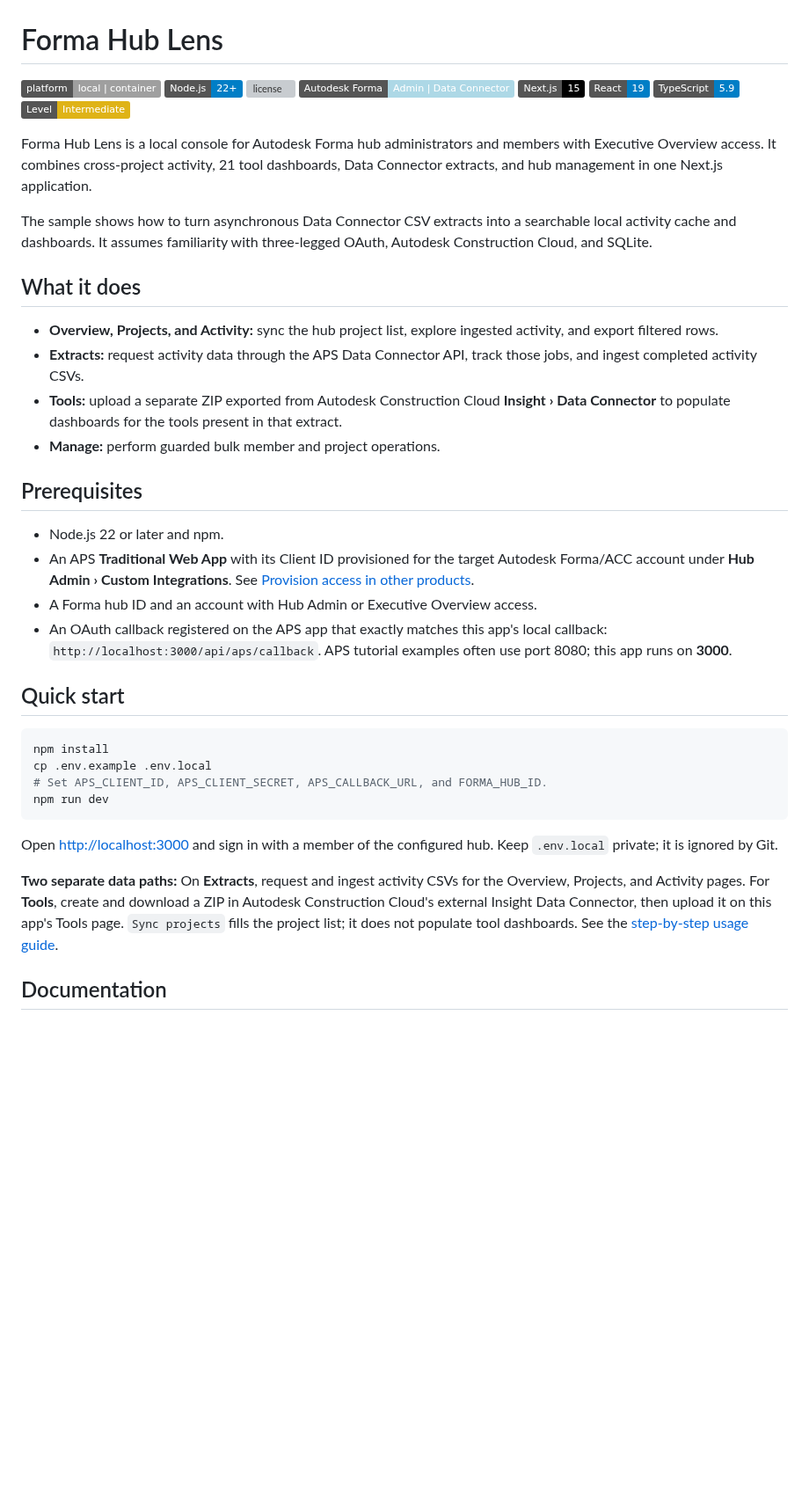
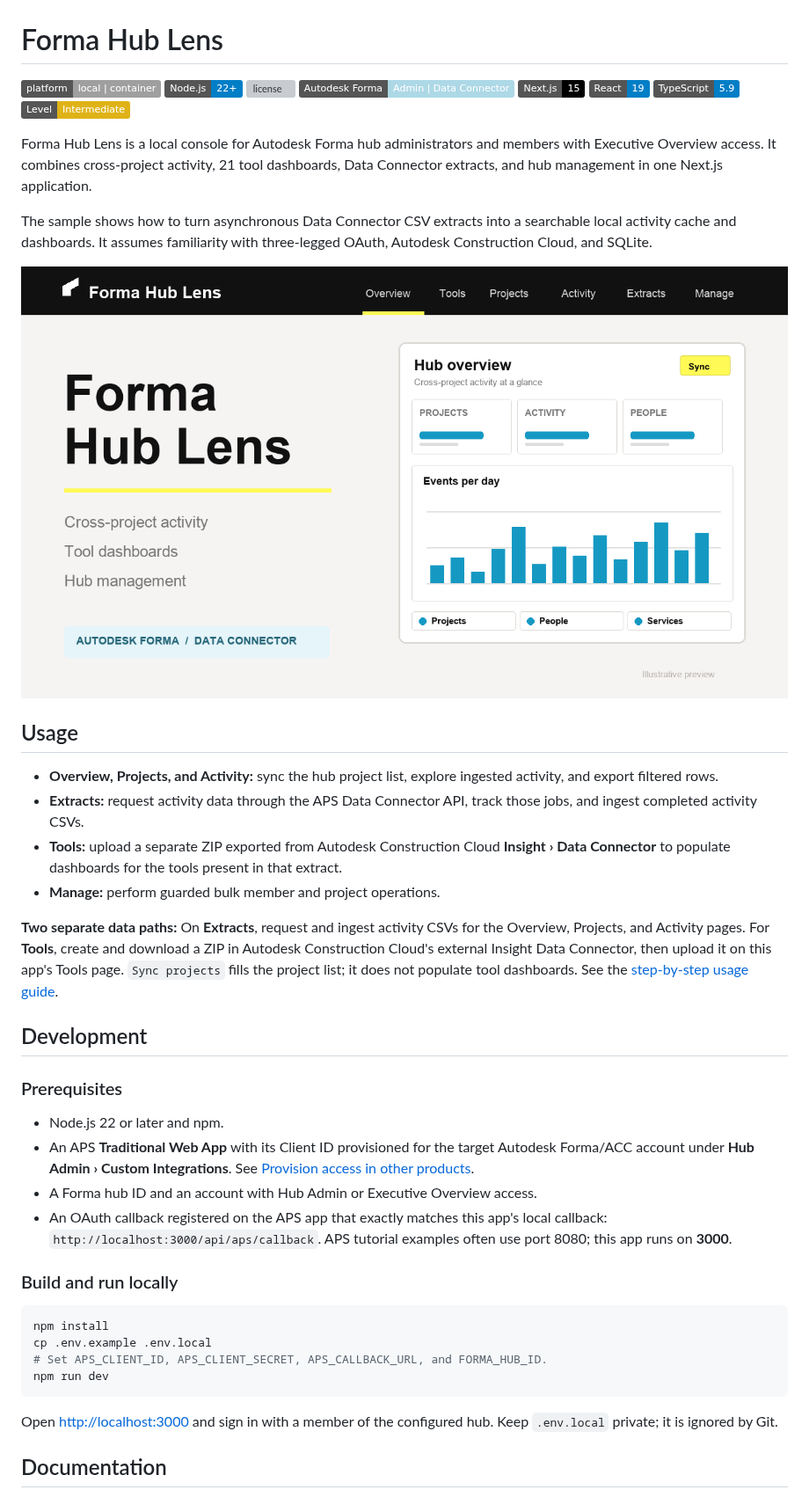
Before and after one commit to autodesk-platform-services/forma-hub-lens, a Markdown page: README.md, the part around one of its changes. Shown at 88% size. Rendered like a GitHub page; pictures changed too: thumbnail.png (added); badges without logos; blank space fills up the shorter version; grey boxes are pictures that could not be loaded.

Commit message:
Align sample README with gallery guidelines

````diff
--- a/README.md
+++ b/README.md
@@ -13,21 +13,27 @@ Forma Hub Lens is a local console for Autodesk Forma hub administrators and memb
 
 The sample shows how to turn asynchronous Data Connector CSV extracts into a searchable local activity cache and dashboards. It assumes familiarity with three-legged OAuth, Autodesk Construction Cloud, and SQLite.
 
-## What it does
+![Forma Hub Lens overview illustration](thumbnail.png)
+
+## Usage
 
 - **Overview, Projects, and Activity:** sync the hub project list, explore ingested activity, and export filtered rows.
 - **Extracts:** request activity data through the APS Data Connector API, track those jobs, and ingest completed activity CSVs.
 - **Tools:** upload a separate ZIP exported from Autodesk Construction Cloud **Insight › Data Connector** to populate dashboards for the tools present in that extract.
 - **Manage:** perform guarded bulk member and project operations.
 
-## Prerequisites
+**Two separate data paths:** On **Extracts**, request and ingest activity CSVs for the Overview, Projects, and Activity pages. For **Tools**, create and download a ZIP in Autodesk Construction Cloud's external Insight Data Connector, then upload it on this app's Tools page. `Sync projects` fills the project list; it does not populate tool dashboards. See the [step-by-step usage guide](docs/USAGE.md#typical-workflow).
+
+## Development
+
+### Prerequisites
 
 - Node.js 22 or later and npm.
 - An APS **Traditional Web App** with its Client ID provisioned for the target Autodesk Forma/ACC account under **Hub Admin › Custom Integrations**. See [Provision access in other products](https://get-started.aps.autodesk.com/).
 - A Forma hub ID and an account with Hub Admin or Executive Overview access.
 - An OAuth callback registered on the APS app that exactly matches this app's local callback: `http://localhost:3000/api/aps/callback`. APS tutorial examples often use port 8080; this app runs on **3000**.
 
-## Quick start
+### Build and run locally
 
 ```bash
 npm install
@@ -37,8 +43,6 @@ npm run dev
 ```
 
 Open <http://localhost:3000> and sign in with a member of the configured hub. Keep `.env.local` private; it is ignored by Git.
-
-**Two separate data paths:** On **Extracts**, request and ingest activity CSVs for the Overview, Projects, and Activity pages. For **Tools**, create and download a ZIP in Autodesk Construction Cloud's external Insight Data Connector, then upload it on this app's Tools page. `Sync projects` fills the project list; it does not populate tool dashboards. See the [step-by-step usage guide](docs/USAGE.md#typical-workflow).
 
 ## Documentation
 
````
Also changed, not shown: other parts of README.md (+2 -2 lines), 2 other files.
